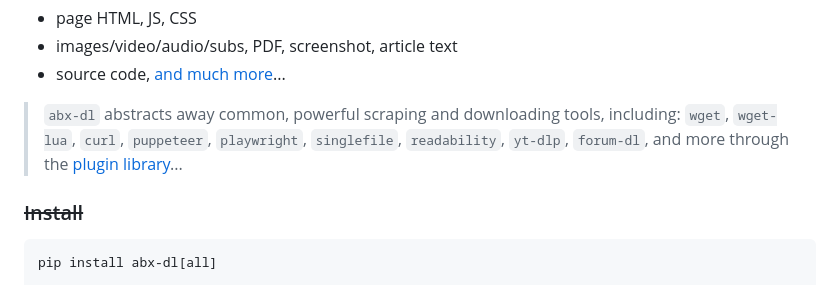
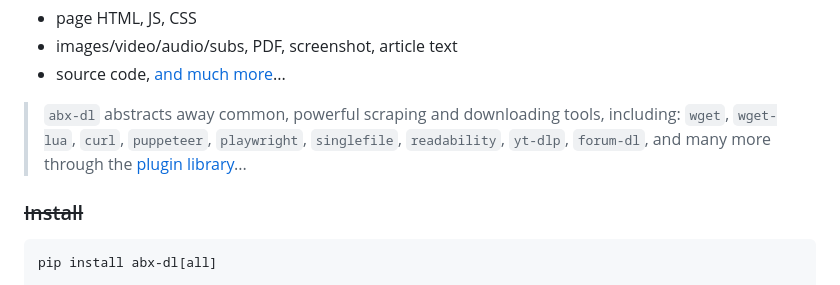
Before and after one commit to ArchiveBox/abx-dl, a Markdown page: README.md, the part around the change. Drawn GitHub-style.

```diff
--- a/README.md
+++ b/README.md
@@ -18,7 +18,7 @@ When passed a URL, `abx-dl` downloads content using all configured methods to th
 - images/video/audio/subs, PDF, screenshot, article text
 - source code, [and much more](https://github.com/ArchiveBox/abx-dl#All-Outputs)...
 
-> `abx-dl` abstracts away common, powerful scraping and downloading tools, including: `wget`, `wget-lua`, `curl`, `puppeteer`, `playwright`, `singlefile`, `readability`, `yt-dlp`, `forum-dl`, and more through the [plugin library](https://docs.sweeting.me/s/archivebox-plugin-ecosystem-announcement)...
+> `abx-dl` abstracts away common, powerful scraping and downloading tools, including: `wget`, `wget-lua`, `curl`, `puppeteer`, `playwright`, `singlefile`, `readability`, `yt-dlp`, `forum-dl`, and many more through the [plugin library](https://docs.sweeting.me/s/archivebox-plugin-ecosystem-announcement)...
 
 ### ~~Install~~
 
```
